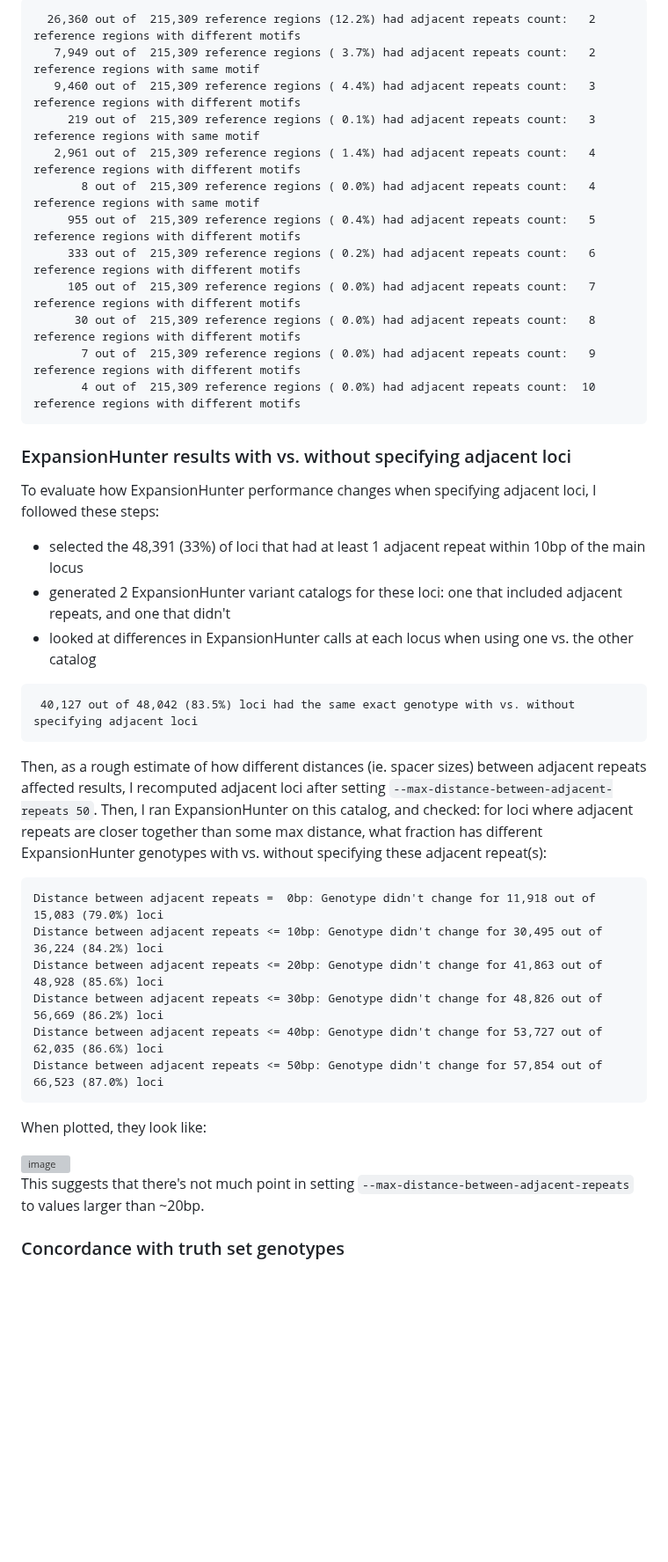
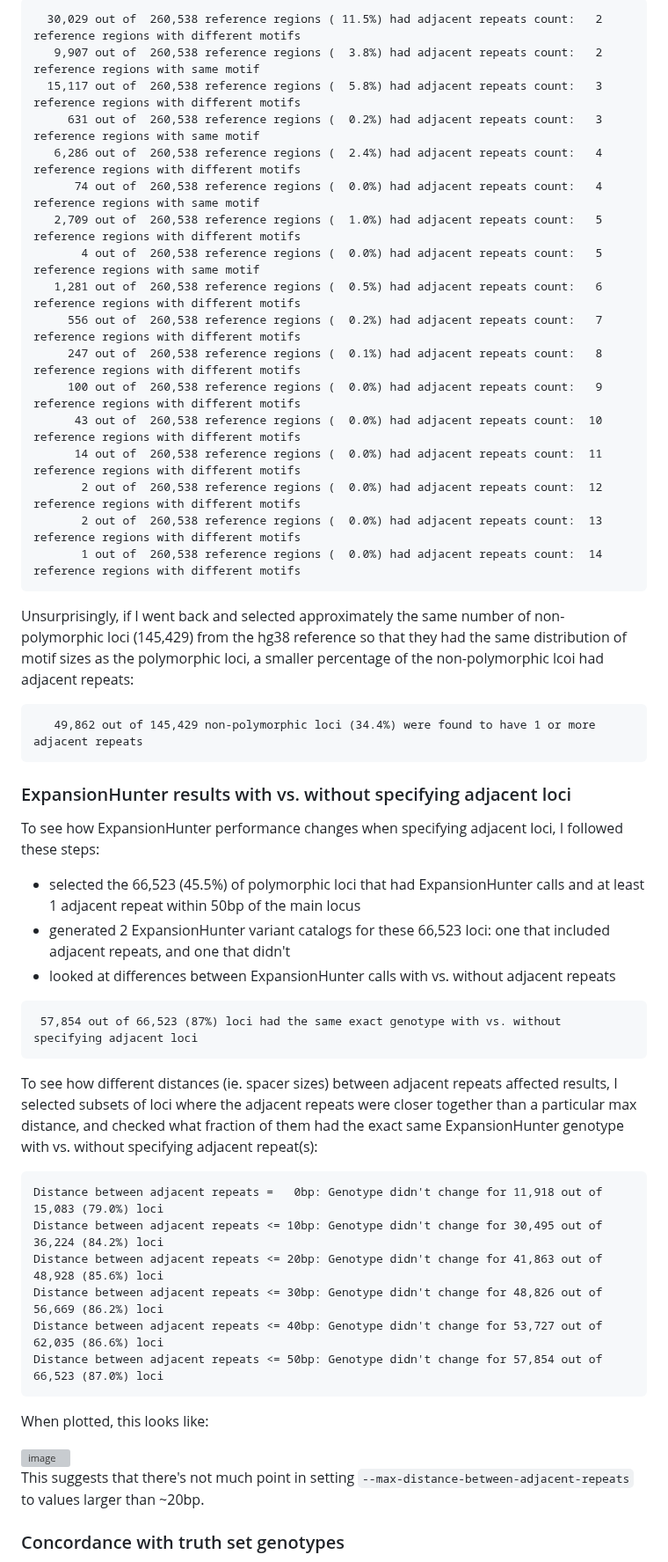
Before and after one commit to bw2/bw2.github.io, a Markdown page: 2023-07-31-adjacent-repeats-in-expansion-hunter-catalogs.md, the part around one of its changes. Shown at 88% size. Drawn GitHub-style; blank space fills up the shorter version; grey boxes are pictures that could not be loaded.

````diff
--- a/2023-07-31-adjacent-repeats-in-expansion-hunter-catalogs.md
+++ b/2023-07-31-adjacent-repeats-in-expansion-hunter-catalogs.md
@@ -90,36 +98,46 @@ The most common configuration was a pair of adjacent loci (the main locus + a ne
 ```
-  26,360 out of  215,309 reference regions (12.2%) had adjacent repeats count:   2 reference regions with different motifs
-   7,949 out of  215,309 reference regions ( 3.7%) had adjacent repeats count:   2 reference regions with same motif
-   9,460 out of  215,309 reference regions ( 4.4%) had adjacent repeats count:   3 reference regions with different motifs
-     219 out of  215,309 reference regions ( 0.1%) had adjacent repeats count:   3 reference regions with same motif
-   2,961 out of  215,309 reference regions ( 1.4%) had adjacent repeats count:   4 reference regions with different motifs
-       8 out of  215,309 reference regions ( 0.0%) had adjacent repeats count:   4 reference regions with same motif
-     955 out of  215,309 reference regions ( 0.4%) had adjacent repeats count:   5 reference regions with different motifs
-     333 out of  215,309 reference regions ( 0.2%) had adjacent repeats count:   6 reference regions with different motifs
-     105 out of  215,309 reference regions ( 0.0%) had adjacent repeats count:   7 reference regions with different motifs
-      30 out of  215,309 reference regions ( 0.0%) had adjacent repeats count:   8 reference regions with different motifs
-       7 out of  215,309 reference regions ( 0.0%) had adjacent repeats count:   9 reference regions with different motifs
-       4 out of  215,309 reference regions ( 0.0%) had adjacent repeats count:  10 reference regions with different motifs
+  30,029 out of  260,538 reference regions ( 11.5%) had adjacent repeats count:   2 reference regions with different motifs
+   9,907 out of  260,538 reference regions (  3.8%) had adjacent repeats count:   2 reference regions with same motif
+  15,117 out of  260,538 reference regions (  5.8%) had adjacent repeats count:   3 reference regions with different motifs
+     631 out of  260,538 reference regions (  0.2%) had adjacent repeats count:   3 reference regions with same motif
+   6,286 out of  260,538 reference regions (  2.4%) had adjacent repeats count:   4 reference regions with different motifs
+      74 out of  260,538 reference regions (  0.0%) had adjacent repeats count:   4 reference regions with same motif
+   2,709 out of  260,538 reference regions (  1.0%) had adjacent repeats count:   5 reference regions with different motifs
+       4 out of  260,538 reference regions (  0.0%) had adjacent repeats count:   5 reference regions with same motif
+   1,281 out of  260,538 reference regions (  0.5%) had adjacent repeats count:   6 reference regions with different motifs
+     556 out of  260,538 reference regions (  0.2%) had adjacent repeats count:   7 reference regions with different motifs
+     247 out of  260,538 reference regions (  0.1%) had adjacent repeats count:   8 reference regions with different motifs
+     100 out of  260,538 reference regions (  0.0%) had adjacent repeats count:   9 reference regions with different motifs
+      43 out of  260,538 reference regions (  0.0%) had adjacent repeats count:  10 reference regions with different motifs
+      14 out of  260,538 reference regions (  0.0%) had adjacent repeats count:  11 reference regions with different motifs
+       2 out of  260,538 reference regions (  0.0%) had adjacent repeats count:  12 reference regions with different motifs
+       2 out of  260,538 reference regions (  0.0%) had adjacent repeats count:  13 reference regions with different motifs
+       1 out of  260,538 reference regions (  0.0%) had adjacent repeats count:  14 reference regions with different motifs
+```
+
+Unsurprisingly, if I went back and selected approximately the same number of non-polymorphic loci (145,429) from the hg38 reference so that they had the same distribution of motif sizes as the polymorphic loci, a smaller percentage of the non-polymorphic lcoi had adjacent repeats:
+
+```
+   49,862 out of 145,429 non-polymorphic loci (34.4%) were found to have 1 or more adjacent repeats
 ```
 
 ### ExpansionHunter results with vs. without specifying adjacent loci
 
-To evaluate how ExpansionHunter performance changes when specifying adjacent loci, I followed these steps:
-- selected the 48,391 (33%) of loci that had at least 1 adjacent repeat within 10bp of the main locus
-- generated 2 ExpansionHunter variant catalogs for these loci: one that included adjacent repeats, and one that didn't
-- looked at differences in ExpansionHunter calls at each locus when using one vs. the other catalog
+To see how ExpansionHunter performance changes when specifying adjacent loci, I followed these steps:
+- selected the 66,523 (45.5%) of polymorphic loci that had ExpansionHunter calls and at least 1 adjacent repeat within 50bp of the main locus
+- generated 2 ExpansionHunter variant catalogs for these 66,523 loci: one that included adjacent repeats, and one that didn't
+- looked at differences between ExpansionHunter calls with vs. without adjacent repeats
 
 ```
- 40,127 out of 48,042 (83.5%) loci had the same exact genotype with vs. without specifying adjacent loci
+ 57,854 out of 66,523 (87%) loci had the same exact genotype with vs. without specifying adjacent loci
 ```
 
-Then, as a rough estimate of how different distances (ie. spacer sizes) between adjacent repeats affected results, I
-recomputed adjacent loci after setting `--max-distance-between-adjacent-repeats 50`. Then, I ran ExpansionHunter on this catalog, and checked:
-for loci where adjacent repeats are closer together than some max distance,
-what fraction has different ExpansionHunter genotypes with vs. without specifying these adjacent repeat(s):
+To see how different distances (ie. spacer sizes) between adjacent repeats affected results, I selected subsets of
+loci where the adjacent repeats were closer together than a particular max distance, and checked
+what fraction of them had the exact same ExpansionHunter genotype with vs. without specifying adjacent repeat(s):
 
 ```
-Distance between adjacent repeats =  0bp: Genotype didn't change for 11,918 out of 15,083 (79.0%) loci
+Distance between adjacent repeats =   0bp: Genotype didn't change for 11,918 out of 15,083 (79.0%) loci
 Distance between adjacent repeats <= 10bp: Genotype didn't change for 30,495 out of 36,224 (84.2%) loci
 Distance between adjacent repeats <= 20bp: Genotype didn't change for 41,863 out of 48,928 (85.6%) loci
 Distance between adjacent repeats <= 30bp: Genotype didn't change for 48,826 out of 56,669 (86.2%) loci
@@ -127,5 +145,5 @@ Distance between adjacent repeats <= 40bp: Genotype didn't change for 53,727 out
 Distance between adjacent repeats <= 50bp: Genotype didn't change for 57,854 out of 66,523 (87.0%) loci
 ```
 
-When plotted, they look like:
+When plotted, this looks like:
 
````
Also changed, not shown: other parts of 2023-07-31-adjacent-repeats-in-expansion-hunter-catalogs.md (+29 -21 lines).
